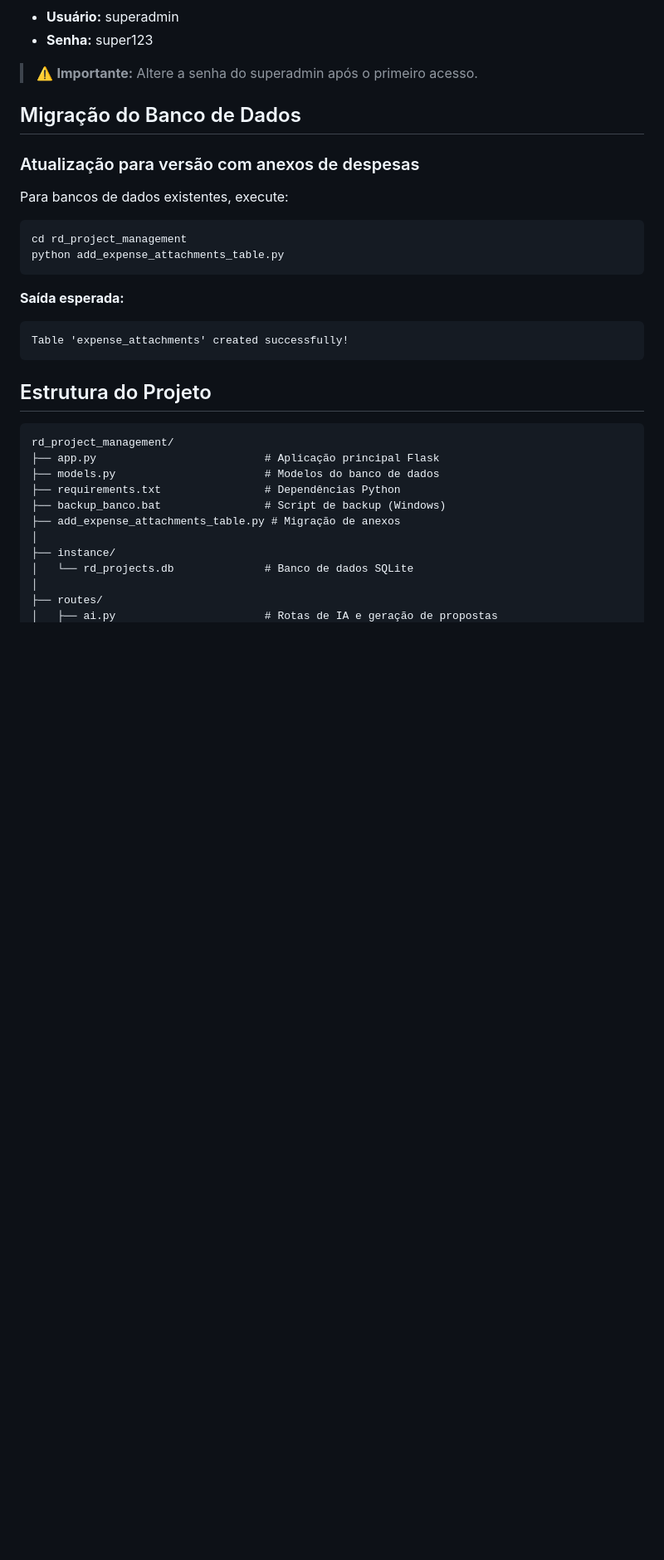
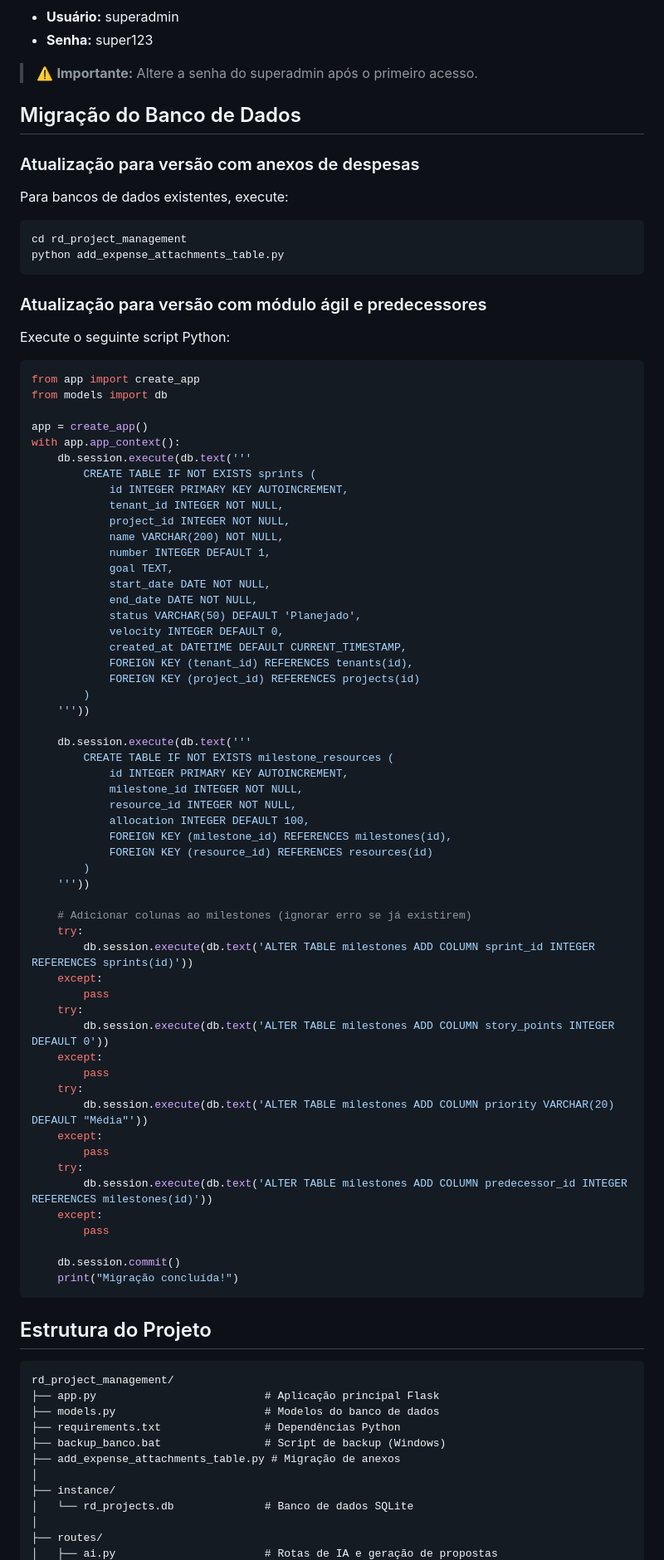
Before and after one commit to eduardotsantos/Python, a Markdown page: rd_project_management/README.md, the part around one of its changes. Shown at 83% size. Rendered like a GitHub page; blank space fills up the shorter version.

````diff
--- a/rd_project_management/README.md
+++ b/rd_project_management/README.md
@@ -167,9 +181,65 @@ cd rd_project_management
 python add_expense_attachments_table.py
 ```
 
-**Saída esperada:**
-```
-Table 'expense_attachments' created successfully!
+### Atualização para versão com módulo ágil e predecessores
+
+Execute o seguinte script Python:
+
+```python
+from app import create_app
+from models import db
+
+app = create_app()
+with app.app_context():
+    db.session.execute(db.text('''
+        CREATE TABLE IF NOT EXISTS sprints (
+            id INTEGER PRIMARY KEY AUTOINCREMENT,
+            tenant_id INTEGER NOT NULL,
+            project_id INTEGER NOT NULL,
+            name VARCHAR(200) NOT NULL,
+            number INTEGER DEFAULT 1,
+            goal TEXT,
+            start_date DATE NOT NULL,
+            end_date DATE NOT NULL,
+            status VARCHAR(50) DEFAULT 'Planejado',
+            velocity INTEGER DEFAULT 0,
+            created_at DATETIME DEFAULT CURRENT_TIMESTAMP,
+            FOREIGN KEY (tenant_id) REFERENCES tenants(id),
+            FOREIGN KEY (project_id) REFERENCES projects(id)
+        )
+    '''))
+
+    db.session.execute(db.text('''
+        CREATE TABLE IF NOT EXISTS milestone_resources (
+            id INTEGER PRIMARY KEY AUTOINCREMENT,
+            milestone_id INTEGER NOT NULL,
+            resource_id INTEGER NOT NULL,
+            allocation INTEGER DEFAULT 100,
+            FOREIGN KEY (milestone_id) REFERENCES milestones(id),
+            FOREIGN KEY (resource_id) REFERENCES resources(id)
+        )
+    '''))
+
+    # Adicionar colunas ao milestones (ignorar erro se já existirem)
+    try:
+        db.session.execute(db.text('ALTER TABLE milestones ADD COLUMN sprint_id INTEGER REFERENCES sprints(id)'))
+    except:
+        pass
+    try:
+        db.session.execute(db.text('ALTER TABLE milestones ADD COLUMN story_points INTEGER DEFAULT 0'))
+    except:
+        pass
+    try:
+        db.session.execute(db.text('ALTER TABLE milestones ADD COLUMN priority VARCHAR(20) DEFAULT "Média"'))
+    except:
+        pass
+    try:
+        db.session.execute(db.text('ALTER TABLE milestones ADD COLUMN predecessor_id INTEGER REFERENCES milestones(id)'))
+    except:
+        pass
+
+    db.session.commit()
+    print("Migração concluída!")
 ```
 
 ## Estrutura do Projeto
````
Also changed, not shown: other parts of rd_project_management/README.md (+36 -5 lines).
